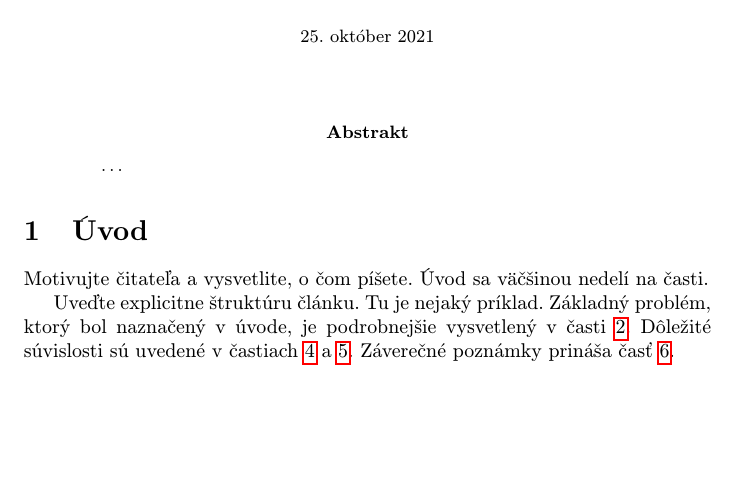
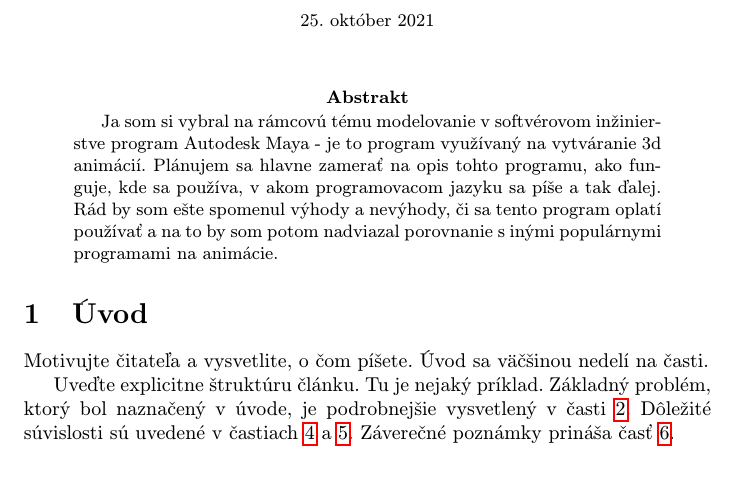
Before and after one commit to xleminhh/mojclanok_1, a LaTeX paper (clanok.tex): part of page 1 of 2, cut so that both start at the same text, the shorter picture padded with empty space. Compiled offline with pdfLaTeX.

Commit message:
pridanie abstraktu do clanku

```diff
--- a/clanok.tex
+++ b/clanok.tex
@@ -32,7 +32,12 @@
 \maketitle
 
 \begin{abstract}
-\ldots
+Ja som si vybral na rámcovú tému modelovanie v softvérovom inžinierstve program Autodesk Maya
+- je to program využívaný na vytváranie 3d animácií.
+Plánujem sa hlavne zamerať na opis tohto programu, ako funguje, kde sa používa, v akom
+programovacom jazyku sa píše a tak ďalej. Rád by som ešte spomenul výhody a nevýhody, či
+sa tento program oplatí používať a na to by som potom nadviazal porovnanie s inými populárnymi programami
+na animácie.
 \end{abstract}
 
 
```
Also changed, not shown: clanok.pdf, 1 other file.
